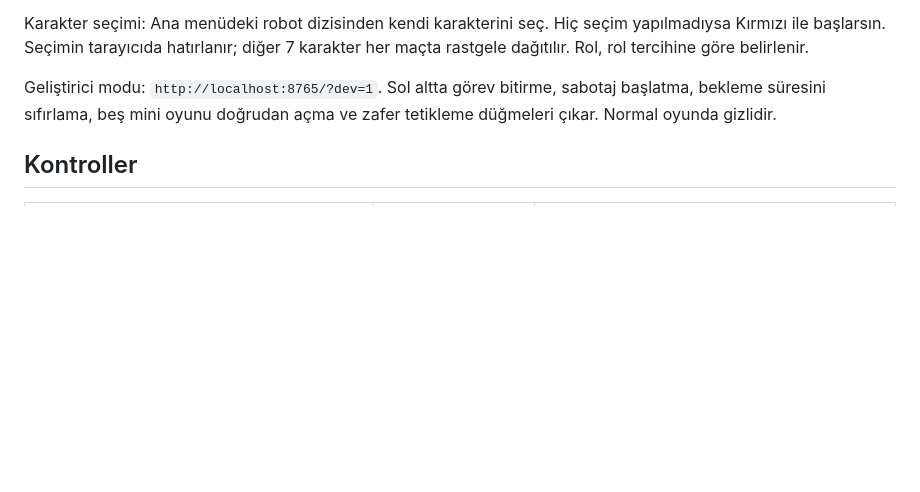
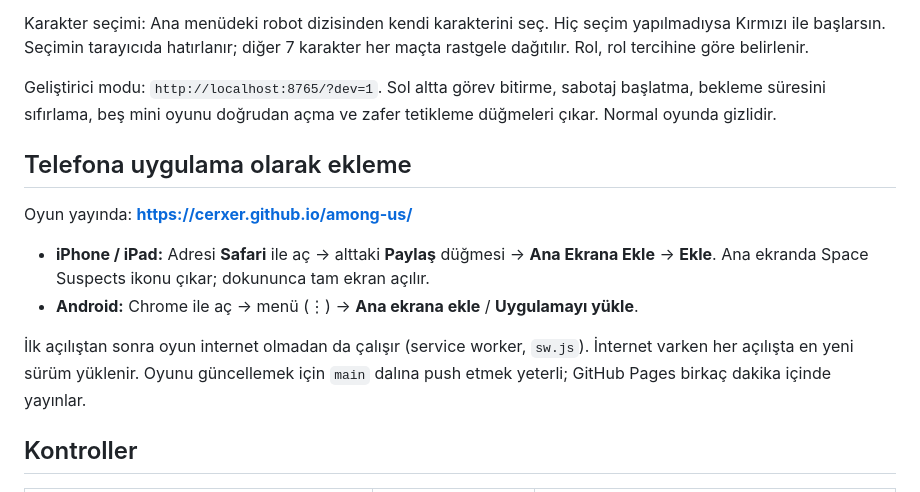
Before and after one commit to cerxer/among-us, a Markdown page: README.md, the part around the change. Drawn GitHub-style; blank space fills up the shorter version.

Commit message:
README: how to add the game to a phone home screen
Co-Authored-By: Claude Opus 5.5 <noreply@anthropic.com>

```diff
--- a/README.md
+++ b/README.md
@@ -37,6 +37,15 @@ Ardından `http://localhost:8765` adresine git. Oyun ES modülü kullanmadığı
 Karakter seçimi: Ana menüdeki robot dizisinden kendi karakterini seç. Hiç seçim yapılmadıysa Kırmızı ile başlarsın. Seçimin tarayıcıda hatırlanır; diğer 7 karakter her maçta rastgele dağıtılır. Rol, rol tercihine göre belirlenir.
 
 Geliştirici modu: `http://localhost:8765/?dev=1`. Sol altta görev bitirme, sabotaj başlatma, bekleme süresini sıfırlama, beş mini oyunu doğrudan açma ve zafer tetikleme düğmeleri çıkar. Normal oyunda gizlidir.
+
+## Telefona uygulama olarak ekleme
+
+Oyun yayında: **https://cerxer.github.io/among-us/**
+
+- **iPhone / iPad:** Adresi **Safari** ile aç → alttaki **Paylaş** düğmesi → **Ana Ekrana Ekle** → **Ekle**. Ana ekranda Space Suspects ikonu çıkar; dokununca tam ekran açılır.
+- **Android:** Chrome ile aç → menü (⋮) → **Ana ekrana ekle** / **Uygulamayı yükle**.
+
+İlk açılıştan sonra oyun internet olmadan da çalışır (service worker, `sw.js`). İnternet varken her açılışta en yeni sürüm yüklenir. Oyunu güncellemek için `main` dalına push etmek yeterli; GitHub Pages birkaç dakika içinde yayınlar.
 
 ## Kontroller
 
```
